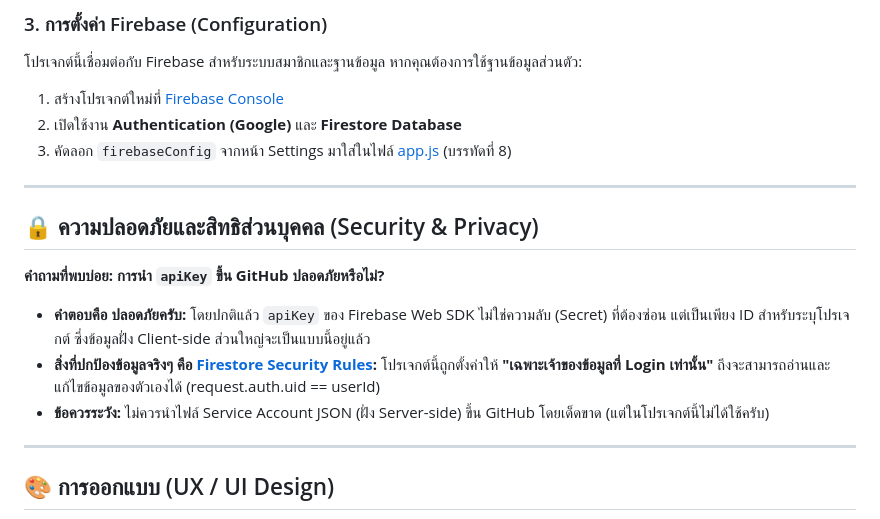
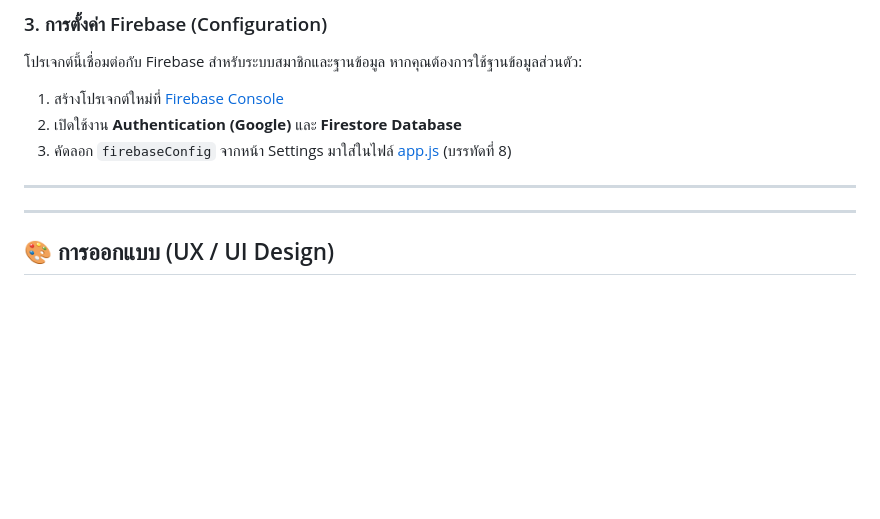
Before and after one commit to warchag/car-repair-tracker, a Markdown page: README.md, the part around the change. GitHub-like rendering; blank space fills up the shorter version.

Commit message:
docs: Update README.

```diff
--- a/README.md
+++ b/README.md
@@ -83,12 +83,6 @@ cd car-repair-tracker
 
 ---
 
-## 🔒 ความปลอดภัยและสิทธิส่วนบุคคล (Security & Privacy)
-
-**คำถามที่พบบ่อย: การนำ `apiKey` ขึ้น GitHub ปลอดภัยหรือไม่?**
-- **คำตอบคือ ปลอดภัยครับ:** โดยปกติแล้ว `apiKey` ของ Firebase Web SDK ไม่ใช่ความลับ (Secret) ที่ต้องซ่อน แต่เป็นเพียง ID สำหรับระบุโปรเจกต์ ซึ่งข้อมูลฝั่ง Client-side ส่วนใหญ่จะเป็นแบบนี้อยู่แล้ว
-- **สิ่งที่ปกป้องข้อมูลจริงๆ คือ [Firestore Security Rules](file:///Users/worracag/Desktop/Work/car-repair-tracker/firestore.rules):** โปรเจกต์นี้ถูกตั้งค่าให้ **"เฉพาะเจ้าของข้อมูลที่ Login เท่านั้น"** ถึงจะสามารถอ่านและแก้ไขข้อมูลของตัวเองได้ (request.auth.uid == userId)
-- **ข้อควรระวัง:** ไม่ควรนำไฟล์ Service Account JSON (ฝั่ง Server-side) ขึ้น GitHub โดยเด็ดขาด (แต่ในโปรเจกต์นี้ไม่ได้ใช้ครับ)
 
 ---
 
```
